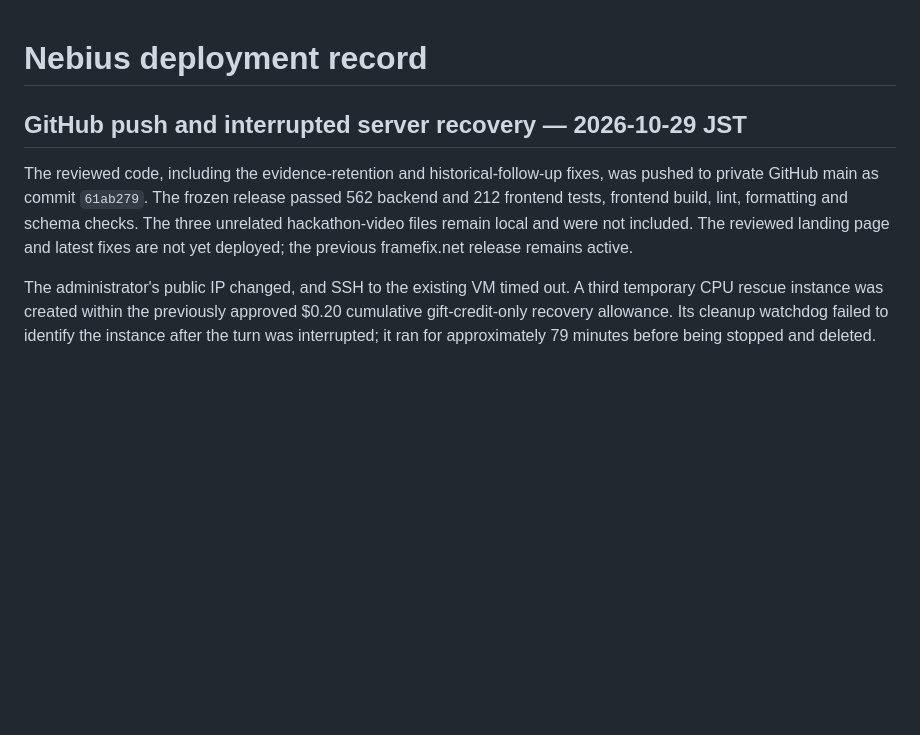
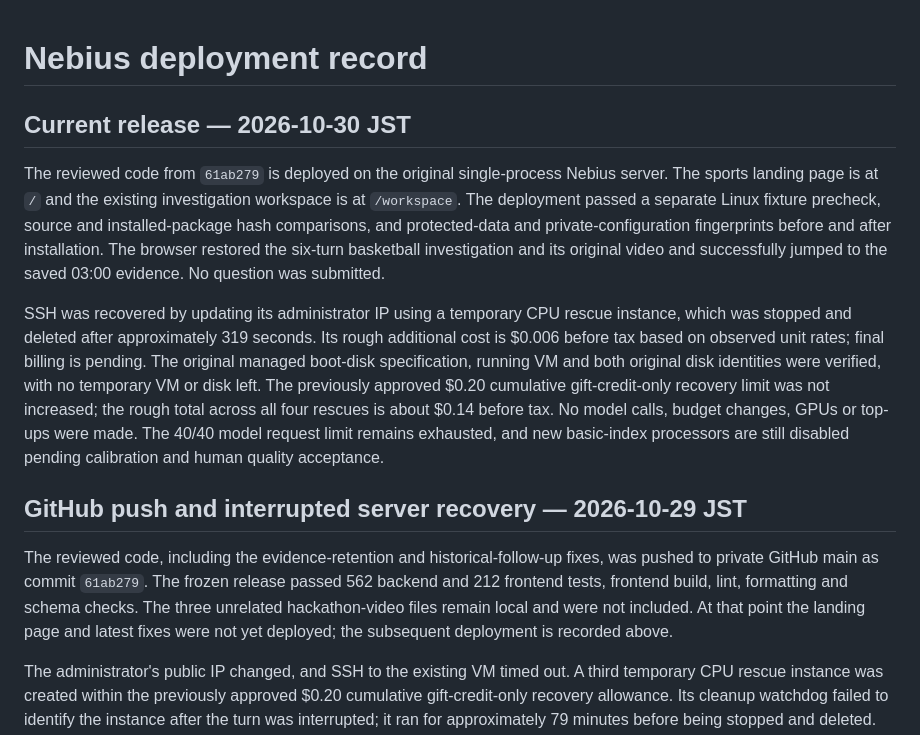
Before and after one commit to zipking1988/frameseek, a Markdown page: docs/NEBIUS_LIVE_STATUS.md, the part around the change. GitHub-like rendering; blank space fills up the shorter version.

Commit message:
Record production deployment

```diff
--- a/docs/NEBIUS_LIVE_STATUS.md
+++ b/docs/NEBIUS_LIVE_STATUS.md
@@ -1,4 +1,25 @@
 # Nebius deployment record
+
+## Current release — 2026-10-30 JST
+
+The reviewed code from `61ab279` is deployed on the original single-process
+Nebius server. The sports landing page is at `/` and the existing investigation
+workspace is at `/workspace`. The deployment passed a separate Linux fixture
+precheck, source and installed-package hash comparisons, and protected-data and
+private-configuration fingerprints before and after installation. The browser
+restored the six-turn basketball investigation and its original video and
+successfully jumped to the saved 03:00 evidence. No question was submitted.
+
+SSH was recovered by updating its administrator IP using a temporary CPU rescue
+instance, which was stopped and deleted after approximately 319 seconds. Its
+rough additional cost is $0.006 before tax based on observed unit rates; final
+billing is pending. The original managed boot-disk specification, running VM and
+both original disk identities were verified, with no temporary VM or disk left.
+The previously approved $0.20 cumulative gift-credit-only recovery limit was
+not increased; the rough total across all four rescues is about $0.14 before tax.
+No model calls, budget changes, GPUs or top-ups were made. The 40/40 model
+request limit remains exhausted, and new basic-index processors are still disabled
+pending calibration and human quality acceptance.
 
 ## GitHub push and interrupted server recovery — 2026-10-29 JST
 
@@ -6,8 +27,8 @@ The reviewed code, including the evidence-retention and historical-follow-up
 fixes, was pushed to private GitHub main as commit `61ab279`. The frozen release
 passed 562 backend and 212 frontend tests, frontend build, lint, formatting and
 schema checks. The three unrelated hackathon-video files remain local and were
-not included. The reviewed landing page and latest fixes are not yet deployed;
-the previous framefix.net release remains active.
+not included. At that point the landing page and latest fixes were not yet
+deployed; the subsequent deployment is recorded above.
 
 The administrator's public IP changed, and SSH to the existing VM timed out.
 A third temporary CPU rescue instance was created within the previously approved
```
Also changed, not shown: README.md (+2 -2 lines).
